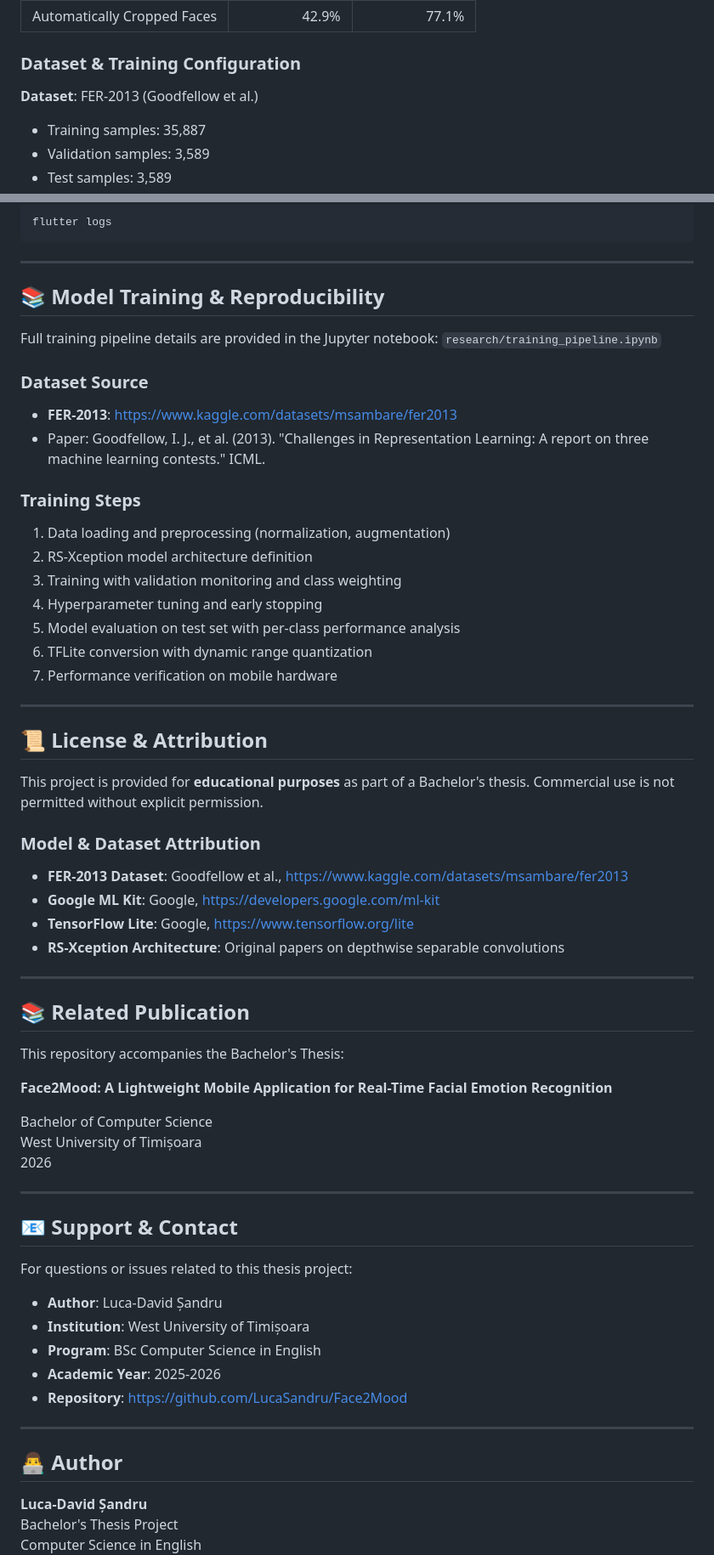
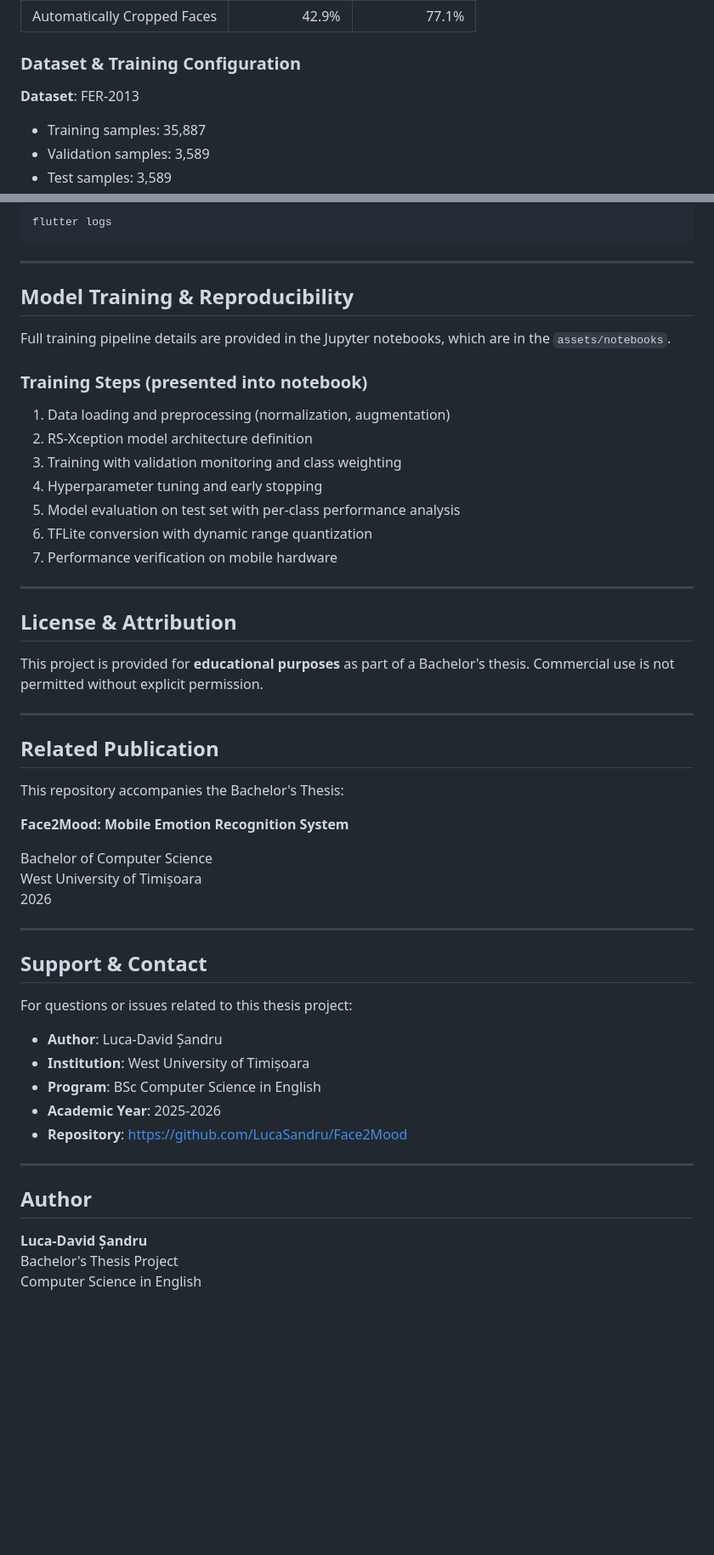
Before and after one commit to LucaSandru/Face2Mood, a Markdown page: README.md, 2 parts joined by grey strips. Shown at 85% size. Drawn GitHub-style; blank space fills up the shorter version.

Commit message:
Revise README.md for clarity and updates
Updated various sections of the README.md for clarity and accuracy, including image references, limitations, privacy statements, and author information.

```diff
--- a/README.md
+++ b/README.md
@@ -244,7 +242,7 @@ Experimental results show that automatic face cropping using Google ML Kit signi
 
 ### Dataset & Training Configuration
 
-**Dataset**: FER-2013 (Goodfellow et al.)
+**Dataset**: FER-2013
 - Training samples: 35,887
 - Validation samples: 3,589
 - Test samples: 3,589
@@ -496,15 +467,12 @@ flutter logs
 
 ---
 
-## 📚 Model Training & Reproducibility
+## Model Training & Reproducibility
 
-Full training pipeline details are provided in the Jupyter notebook: `research/training_pipeline.ipynb`
+Full training pipeline details are provided in the Jupyter notebooks, which are in the `assets/notebooks`.
 
-### Dataset Source
-- **FER-2013**: https://www.kaggle.com/datasets/msambare/fer2013
-- Paper: Goodfellow, I. J., et al. (2013). "Challenges in Representation Learning: A report on three machine learning contests." ICML.
 
-### Training Steps
+### Training Steps (presented into notebook)
 1. Data loading and preprocessing (normalization, augmentation)
 2. RS-Xception model architecture definition
 3. Training with validation monitoring and class weighting
@@ -515,24 +483,18 @@ Full training pipeline details are provided in the Jupyter notebook: `research/t
 
 ---
 
-## 📜 License & Attribution
+## License & Attribution
 
 This project is provided for **educational purposes** as part of a Bachelor's thesis. Commercial use is not permitted without explicit permission.
 
-### Model & Dataset Attribution
-
-- **FER-2013 Dataset**: Goodfellow et al., https://www.kaggle.com/datasets/msambare/fer2013
-- **Google ML Kit**: Google, https://developers.google.com/ml-kit
-- **TensorFlow Lite**: Google, https://www.tensorflow.org/lite
-- **RS-Xception Architecture**: Original papers on depthwise separable convolutions
 
 ---
 
-## 📚 Related Publication
+## Related Publication
 
 This repository accompanies the Bachelor's Thesis:
 
-**Face2Mood: A Lightweight Mobile Application for Real-Time Facial Emotion Recognition**
+**Face2Mood: Mobile Emotion Recognition System**
 
 Bachelor of Computer Science
 West University of Timișoara
@@ -540,7 +502,7 @@ West University of Timișoara
 
 ---
 
-## 📧 Support & Contact
+## Support & Contact
 
 For questions or issues related to this thesis project:
 
@@ -552,7 +514,7 @@ For questions or issues related to this thesis project:
 
 ---
 
-## 👨‍💻 Author
+## Author
 
 **Luca-David Șandru**
 Bachelor's Thesis Project
```
Also changed, not shown: other parts of README.md (+17 -46 lines).
